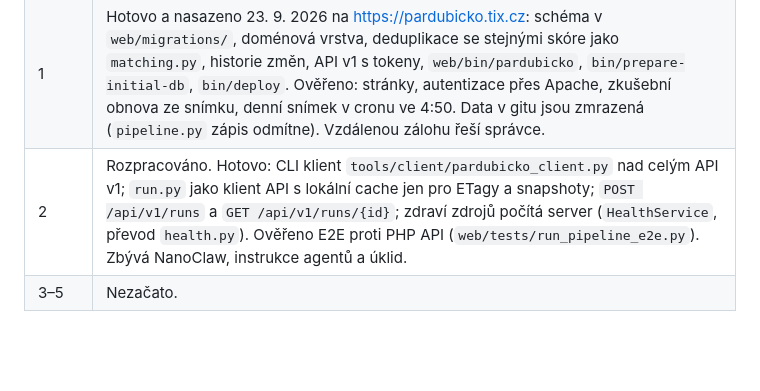
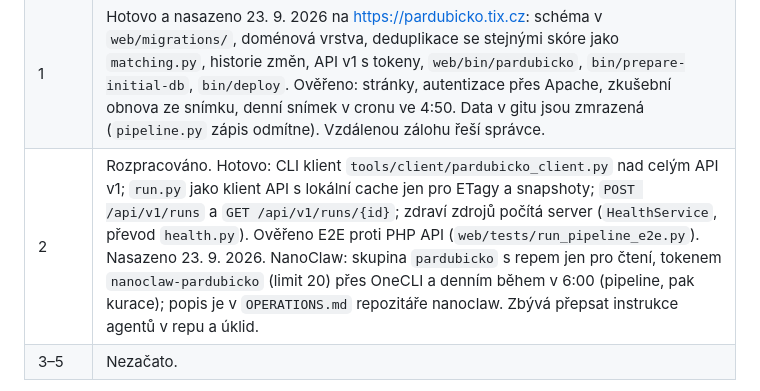
Before and after one commit to petrfilip/pardubicko-events, a Markdown page: docs/phase-3-plan.md, the part around the change. Drawn GitHub-style; blank space fills up the shorter version.

Commit message:
docs: record NanoClaw setup for stage 2
Co-Authored-By: Claude Opus 5.5 (1M context) <noreply@anthropic.com>

```diff
--- a/docs/phase-3-plan.md
+++ b/docs/phase-3-plan.md
@@ -10,7 +10,7 @@ správce.
 |---|---|
 | 0 | Hotovo: rozpracovaná data a příkazy pipeline ze 4. 8. jsou commitnuté. |
 | 1 | Hotovo a nasazeno 23. 9. 2026 na https://pardubicko.tix.cz: schéma v `web/migrations/`, doménová vrstva, deduplikace se stejnými skóre jako `matching.py`, historie změn, API v1 s tokeny, `web/bin/pardubicko`, `bin/prepare-initial-db`, `bin/deploy`. Ověřeno: stránky, autentizace přes Apache, zkušební obnova ze snímku, denní snímek v cronu ve 4:50. Data v gitu jsou zmrazená (`pipeline.py` zápis odmítne). Vzdálenou zálohu řeší správce. |
-| 2 | Rozpracováno. Hotovo: CLI klient `tools/client/pardubicko_client.py` nad celým API v1; `run.py` jako klient API s lokální cache jen pro ETagy a snapshoty; `POST /api/v1/runs` a `GET /api/v1/runs/{id}`; zdraví zdrojů počítá server (`HealthService`, převod `health.py`). Ověřeno E2E proti PHP API (`web/tests/run_pipeline_e2e.py`). Zbývá NanoClaw, instrukce agentů a úklid. |
+| 2 | Rozpracováno. Hotovo: CLI klient `tools/client/pardubicko_client.py` nad celým API v1; `run.py` jako klient API s lokální cache jen pro ETagy a snapshoty; `POST /api/v1/runs` a `GET /api/v1/runs/{id}`; zdraví zdrojů počítá server (`HealthService`, převod `health.py`). Ověřeno E2E proti PHP API (`web/tests/run_pipeline_e2e.py`). Nasazeno 23. 9. 2026. NanoClaw: skupina `pardubicko` s repem jen pro čtení, tokenem `nanoclaw-pardubicko` (limit 20) přes OneCLI a denním během v 6:00 (pipeline, pak kurace); popis je v `OPERATIONS.md` repozitáře nanoclaw. Zbývá přepsat instrukce agentů v repu a úklid. |
 | 3–5 | Nezačato. |
 
 Oproti původnímu plánu se `POST /api/v1/runs` (report běhu, fetch a health)
```
